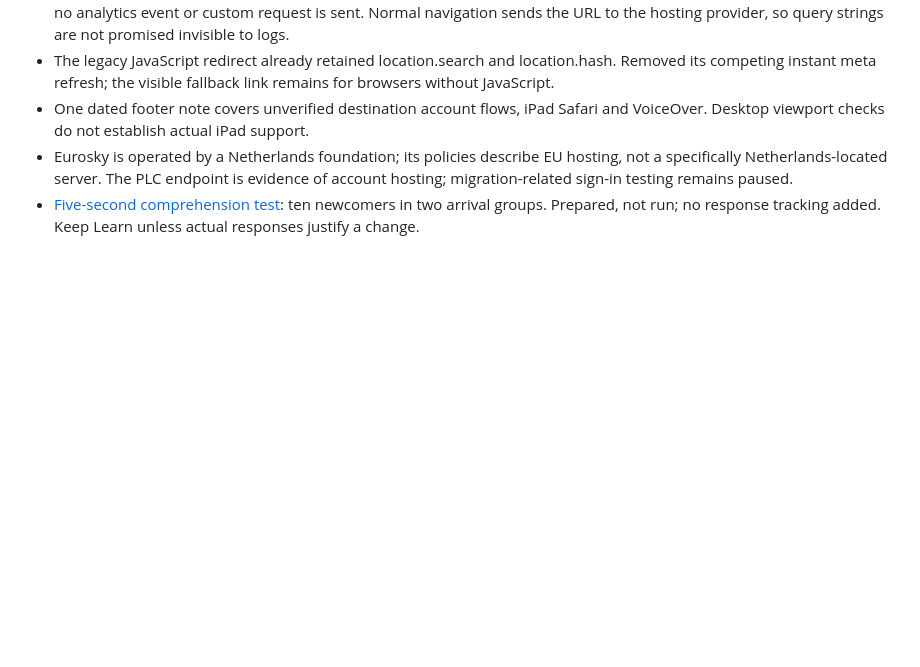
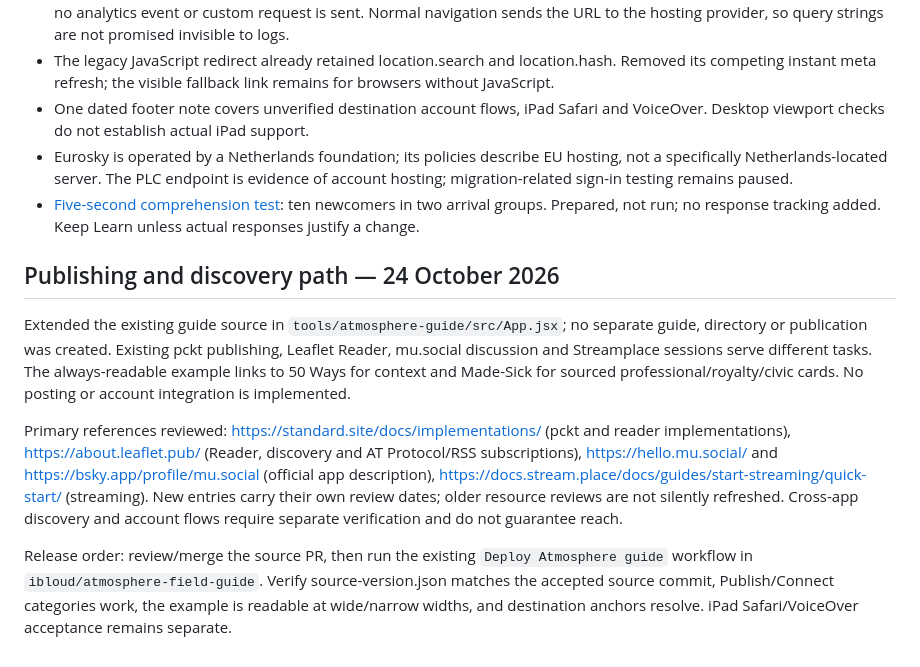
Before and after one commit to ibloud/pixie-device-stewardship, a Markdown page: docs/atmosphere/README.md, the part around the change. GitHub-like rendering; blank space fills up the shorter version.

Commit message:
Extend existing Atmosphere publishing and discovery path

```diff
--- a/docs/atmosphere/README.md
+++ b/docs/atmosphere/README.md
@@ -68,3 +68,12 @@ For a future PIXIE integration, show the chosen account, resolved PDS, destinati
 - One dated footer note covers unverified destination account flows, iPad Safari and VoiceOver. Desktop viewport checks do not establish actual iPad support.
 - Eurosky is operated by a Netherlands foundation; its policies describe EU hosting, not a specifically Netherlands-located server. The PLC endpoint is evidence of account hosting; migration-related sign-in testing remains paused.
 - [Five-second comprehension test](COMPREHENSION_TEST.md): ten newcomers in two arrival groups. Prepared, not run; no response tracking added. Keep Learn unless actual responses justify a change.
+
+
+## Publishing and discovery path — 24 October 2026
+
+Extended the existing guide source in `tools/atmosphere-guide/src/App.jsx`; no separate guide, directory or publication was created. Existing pckt publishing, Leaflet Reader, mu.social discussion and Streamplace sessions serve different tasks. The always-readable example links to 50 Ways for context and Made-Sick for sourced professional/royalty/civic cards. No posting or account integration is implemented.
+
+Primary references reviewed: https://standard.site/docs/implementations/ (pckt and reader implementations), https://about.leaflet.pub/ (Reader, discovery and AT Protocol/RSS subscriptions), https://hello.mu.social/ and https://bsky.app/profile/mu.social (official app description), https://docs.stream.place/docs/guides/start-streaming/quick-start/ (streaming). New entries carry their own review dates; older resource reviews are not silently refreshed. Cross-app discovery and account flows require separate verification and do not guarantee reach.
+
+Release order: review/merge the source PR, then run the existing `Deploy Atmosphere guide` workflow in `ibloud/atmosphere-field-guide`. Verify source-version.json matches the accepted source commit, Publish/Connect categories work, the example is readable at wide/narrow widths, and destination anchors resolve. iPad Safari/VoiceOver acceptance remains separate.
```
